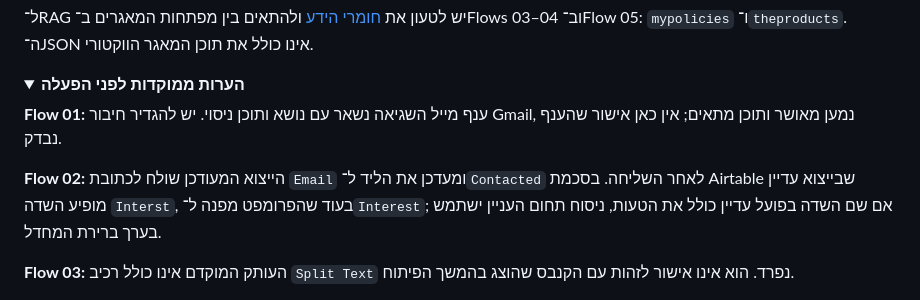
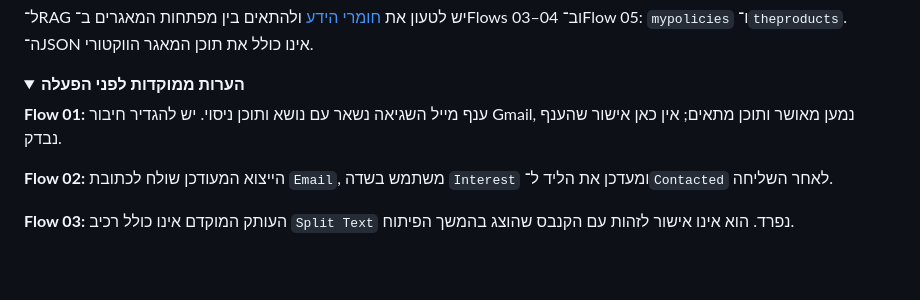
Before and after one commit to Kobiyaacov/Kobi-ERP-AI-Automation, a Markdown page: workflows/README.md, the part around the change. Rendered like a GitHub page; folded sections open; blank space fills up the shorter version.

Commit message:
Align Flow 02 Interest field naming

```diff
--- a/workflows/README.md
+++ b/workflows/README.md
@@ -35,7 +35,7 @@
 
 **Flow 01:** ענף מייל השגיאה נשאר עם נושא ותוכן ניסוי. יש להגדיר חיבור Gmail, נמען מאושר ותוכן מתאים; אין כאן אישור שהענף נבדק.
 
-**Flow 02:** הייצוא המעודכן שולח לכתובת `Email` ומעדכן את הליד ל־`Contacted` לאחר השליחה. בסכמת Airtable שבייצוא עדיין מופיע השדה `Interst`, בעוד שהפרומפט מפנה ל־`Interest`; אם שם השדה בפועל עדיין כולל את הטעות, ניסוח תחום העניין ישתמש בערך ברירת המחדל.
+**Flow 02:** הייצוא המעודכן שולח לכתובת `Email`, משתמש בשדה `Interest` ומעדכן את הליד ל־`Contacted` לאחר השליחה.
 
 **Flow 03:** העותק המוקדם אינו כולל רכיב `Split Text` נפרד. הוא אינו אישור לזהות עם הקנבס שהוצג בהמשך הפיתוח.
 
```
